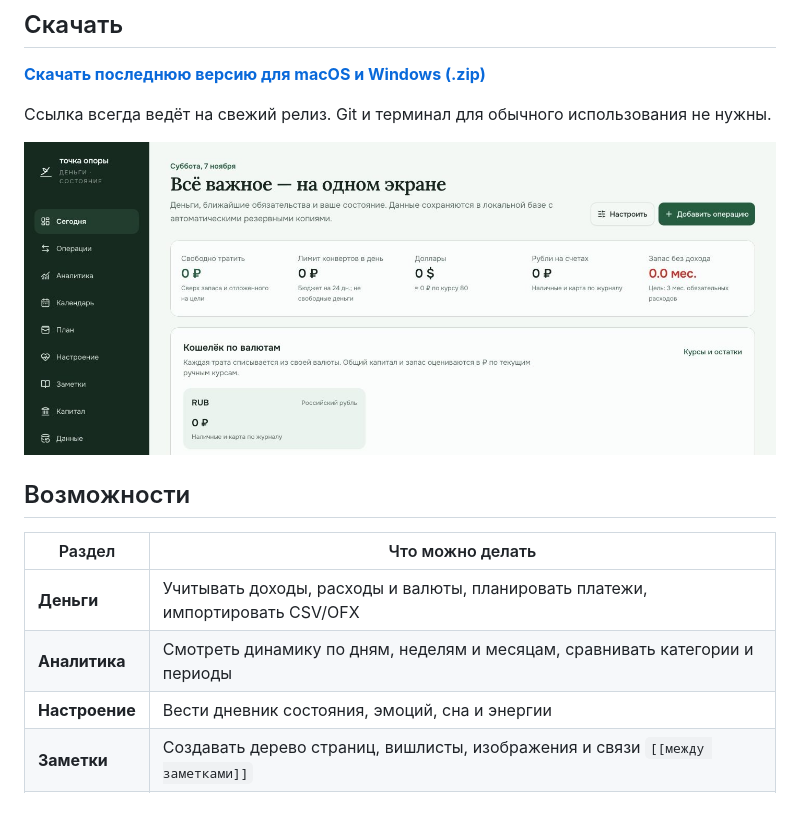
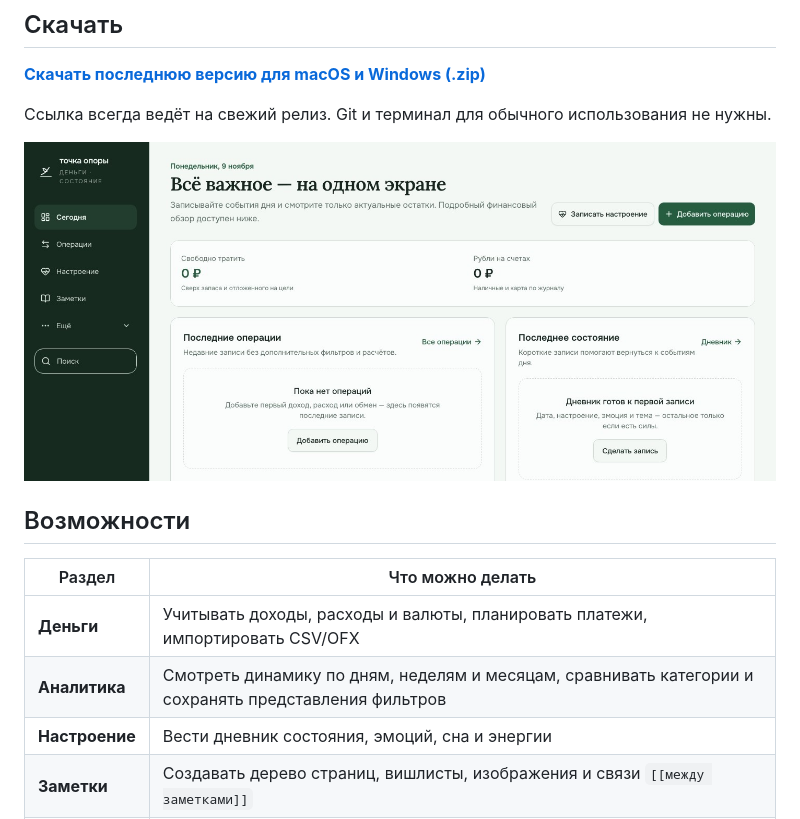
Before and after one commit to gankata/tochka-opory, a Markdown page: README.md, the part around the change. GitHub-like rendering; pictures changed too: docs/images/dashboard.jpg.

```diff
--- a/README.md
+++ b/README.md
@@ -21,7 +21,7 @@
 | Раздел | Что можно делать |
 | --- | --- |
 | **Деньги** | Учитывать доходы, расходы и валюты, планировать платежи, импортировать CSV/OFX |
-| **Аналитика** | Смотреть динамику по дням, неделям и месяцам, сравнивать категории и периоды |
+| **Аналитика** | Смотреть динамику по дням, неделям и месяцам, сравнивать категории и сохранять представления фильтров |
 | **Настроение** | Вести дневник состояния, эмоций, сна и энергии |
 | **Заметки** | Создавать дерево страниц, вишлисты, изображения и связи `[[между заметками]]` |
 | **Капитал** | Записывать активы и обязательства, отслеживать чистый капитал |
```
Also changed, not shown: CHANGELOG.md (added, +38 -0 lines), CONTRIBUTING.md (+2 -0 lines), docs/RELEASING.md (added, +140 -0 lines), docs/images/analytics-saved-views.jpg (added), 2 other files.
